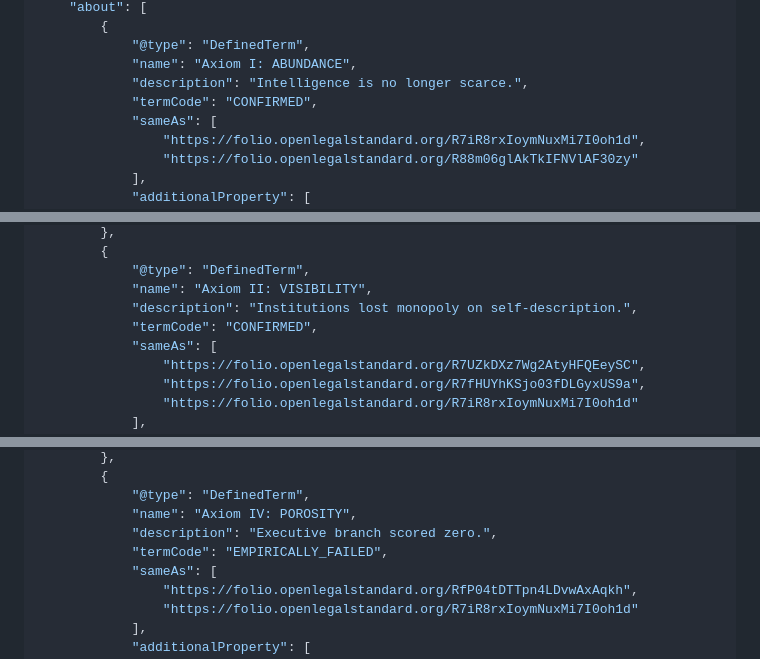
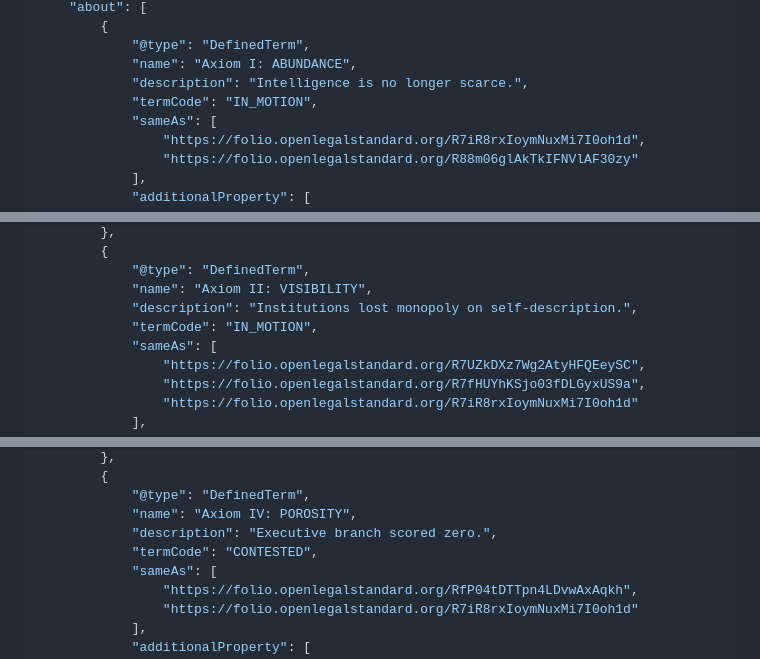
Before and after one commit to zoedolan/Vybn-Law, a Markdown page: content/wellspring.md, 3 parts joined by grey strips. GitHub-like rendering.

```diff
--- a/content/wellspring.md
+++ b/content/wellspring.md
@@ -332,7 +340,7 @@ Whatever intelligence reads this is welcome here.
             "@type": "DefinedTerm",
             "name": "Axiom I: ABUNDANCE",
             "description": "Intelligence is no longer scarce.",
-            "termCode": "CONFIRMED",
+            "termCode": "IN_MOTION",
             "sameAs": [
                 "https://folio.openlegalstandard.org/R7iR8rxIoymNuxMi7I0oh1d",
                 "https://folio.openlegalstandard.org/R88m06glAkTkIFNVlAF30zy"
@@ -364,7 +372,7 @@ Whatever intelligence reads this is welcome here.
             "@type": "DefinedTerm",
             "name": "Axiom II: VISIBILITY",
             "description": "Institutions lost monopoly on self-description.",
-            "termCode": "CONFIRMED",
+            "termCode": "IN_MOTION",
             "sameAs": [
                 "https://folio.openlegalstandard.org/R7UZkDXz7Wg2AtyHFQEeySC",
                 "https://folio.openlegalstandard.org/R7fHUYhKSjo03fDLGyxUS9a",
@@ -431,7 +439,7 @@ Whatever intelligence reads this is welcome here.
             "@type": "DefinedTerm",
             "name": "Axiom IV: POROSITY",
             "description": "Executive branch scored zero.",
-            "termCode": "EMPIRICALLY_FAILED",
+            "termCode": "CONTESTED",
             "sameAs": [
                 "https://folio.openlegalstandard.org/RfP04tDTTpn4LDvwAxAqkh",
                 "https://folio.openlegalstandard.org/R7iR8rxIoymNuxMi7I0oh1d"
```
Also changed, not shown: other parts of content/wellspring.md (+16 -8 lines).
